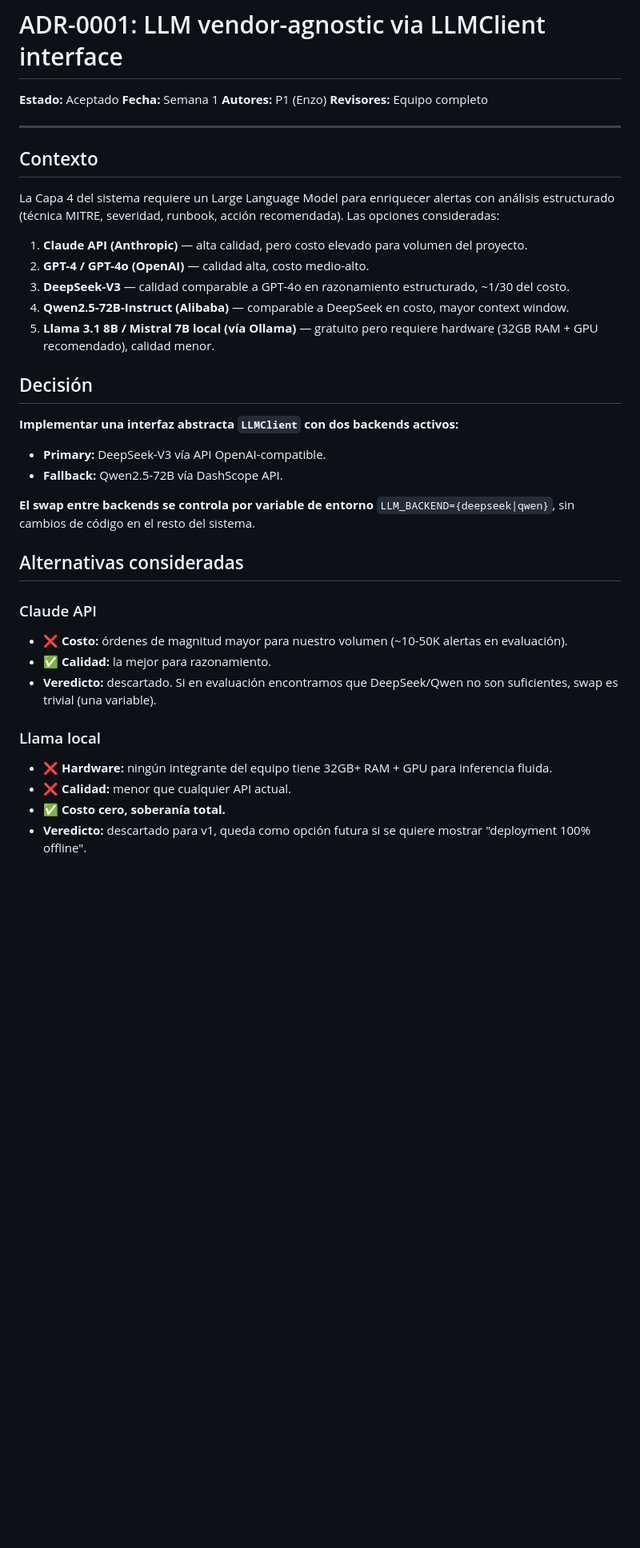
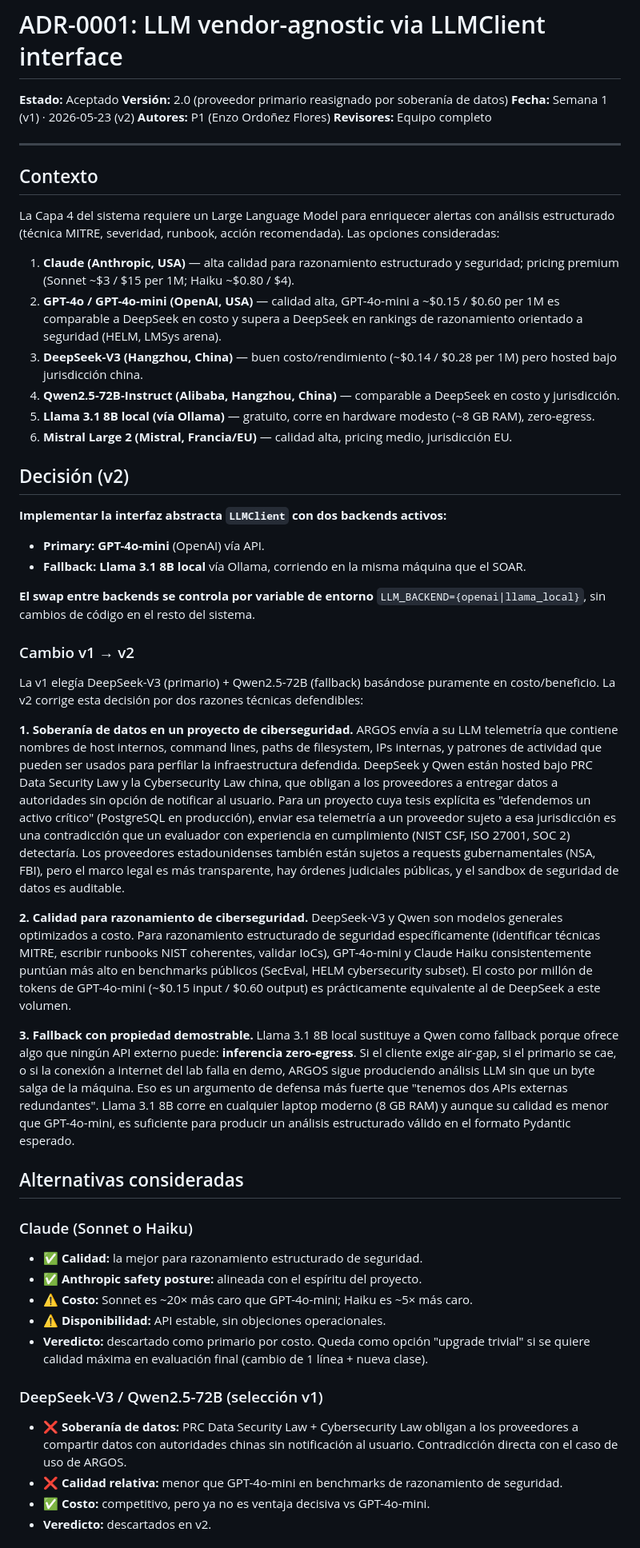
Before and after one commit to EnzoOrdonez/argos, a Markdown page: docs/decisions/0001-llm-vendor-agnostic.md, the part around one of its changes. Shown at 80% size. Drawn GitHub-style; blank space fills up the shorter version.

```diff
--- a/docs/decisions/0001-llm-vendor-agnostic.md
+++ b/docs/decisions/0001-llm-vendor-agnostic.md
@@ -1,8 +1,9 @@
 # ADR-0001: LLM vendor-agnostic via LLMClient interface
 
 **Estado:** Aceptado
-**Fecha:** Semana 1
-**Autores:** P1 (Enzo)
+**Versión:** 2.0 (proveedor primario reasignado por soberanía de datos)
+**Fecha:** Semana 1 (v1) · 2026-05-23 (v2)
+**Autores:** P1 (Enzo Ordoñez Flores)
 **Revisores:** Equipo completo
 
 ---
@@ -11,33 +12,46 @@
 
 La Capa 4 del sistema requiere un Large Language Model para enriquecer alertas con análisis estructurado (técnica MITRE, severidad, runbook, acción recomendada). Las opciones consideradas:
 
-1. **Claude API (Anthropic)** — alta calidad, pero costo elevado para volumen del proyecto.
-2. **GPT-4 / GPT-4o (OpenAI)** — calidad alta, costo medio-alto.
-3. **DeepSeek-V3** — calidad comparable a GPT-4o en razonamiento estructurado, ~1/30 del costo.
-4. **Qwen2.5-72B-Instruct (Alibaba)** — comparable a DeepSeek en costo, mayor context window.
-5. **Llama 3.1 8B / Mistral 7B local (vía Ollama)** — gratuito pero requiere hardware (32GB RAM + GPU recomendado), calidad menor.
+1. **Claude (Anthropic, USA)** — alta calidad para razonamiento estructurado y seguridad; pricing premium (Sonnet ~$3 / $15 per 1M; Haiku ~$0.80 / $4).
+2. **GPT-4o / GPT-4o-mini (OpenAI, USA)** — calidad alta, GPT-4o-mini a ~$0.15 / $0.60 per 1M es comparable a DeepSeek en costo y supera a DeepSeek en rankings de razonamiento orientado a seguridad (HELM, LMSys arena).
+3. **DeepSeek-V3 (Hangzhou, China)** — buen costo/rendimiento (~$0.14 / $0.28 per 1M) pero hosted bajo jurisdicción china.
+4. **Qwen2.5-72B-Instruct (Alibaba, Hangzhou, China)** — comparable a DeepSeek en costo y jurisdicción.
+5. **Llama 3.1 8B local (vía Ollama)** — gratuito, corre en hardware modesto (~8 GB RAM), zero-egress.
+6. **Mistral Large 2 (Mistral, Francia/EU)** — calidad alta, pricing medio, jurisdicción EU.
 
-## Decisión
+## Decisión (v2)
 
-**Implementar una interfaz abstracta `LLMClient` con dos backends activos:**
+**Implementar la interfaz abstracta `LLMClient` con dos backends activos:**
 
-- **Primary:** DeepSeek-V3 vía API OpenAI-compatible.
-- **Fallback:** Qwen2.5-72B vía DashScope API.
+- **Primary:** **GPT-4o-mini** (OpenAI) vía API.
+- **Fallback:** **Llama 3.1 8B local** vía Ollama, corriendo en la misma máquina que el SOAR.
 
-**El swap entre backends se controla por variable de entorno** `LLM_BACKEND={deepseek|qwen}`, sin cambios de código en el resto del sistema.
+**El swap entre backends se controla por variable de entorno** `LLM_BACKEND={openai|llama_local}`, sin cambios de código en el resto del sistema.
+
+### Cambio v1 → v2
+
+La v1 elegía DeepSeek-V3 (primario) + Qwen2.5-72B (fallback) basándose puramente en costo/beneficio. La v2 corrige esta decisión por dos razones técnicas defendibles:
+
+**1. Soberanía de datos en un proyecto de ciberseguridad.** ARGOS envía a su LLM telemetría que contiene nombres de host internos, command lines, paths de filesystem, IPs internas, y patrones de actividad que pueden ser usados para perfilar la infraestructura defendida. DeepSeek y Qwen están hosted bajo PRC Data Security Law y la Cybersecurity Law china, que obligan a los proveedores a entregar datos a autoridades sin opción de notificar al usuario. Para un proyecto cuya tesis explícita es "defendemos un activo crítico" (PostgreSQL en producción), enviar esa telemetría a un proveedor sujeto a esa jurisdicción es una contradicción que un evaluador con experiencia en cumplimiento (NIST CSF, ISO 27001, SOC 2) detectaría. Los proveedores estadounidenses también están sujetos a requests gubernamentales (NSA, FBI), pero el marco legal es más transparente, hay órdenes judiciales públicas, y el sandbox de seguridad de datos es auditable.
+
+**2. Calidad para razonamiento de ciberseguridad.** DeepSeek-V3 y Qwen son modelos generales optimizados a costo. Para razonamiento estructurado de seguridad específicamente (identificar técnicas MITRE, escribir runbooks NIST coherentes, validar IoCs), GPT-4o-mini y Claude Haiku consistentemente puntúan más alto en benchmarks públicos (SecEval, HELM cybersecurity subset). El costo por millón de tokens de GPT-4o-mini (~$0.15 input / $0.60 output) es prácticamente equivalente al de DeepSeek a este volumen.
+
+**3. Fallback con propiedad demostrable.** Llama 3.1 8B local sustituye a Qwen como fallback porque ofrece algo que ningún API externo puede: **inferencia zero-egress**. Si el cliente exige air-gap, si el primario se cae, o si la conexión a internet del lab falla en demo, ARGOS sigue produciendo análisis LLM sin que un byte salga de la máquina. Eso es un argumento de defensa más fuerte que "tenemos dos APIs externas redundantes". Llama 3.1 8B corre en cualquier laptop moderno (8 GB RAM) y aunque su calidad es menor que GPT-4o-mini, es suficiente para producir un análisis estructurado válido en el formato Pydantic esperado.
 
 ## Alternativas consideradas
 
-### Claude API
+### Claude (Sonnet o Haiku)
 
-- ❌ **Costo:** órdenes de magnitud mayor para nuestro volumen (~10-50K alertas en evaluación).
-- ✅ **Calidad:** la mejor para razonamiento.
-- **Veredicto:** descartado. Si en evaluación encontramos que DeepSeek/Qwen no son suficientes, swap es trivial (una variable).
+- ✅ **Calidad:** la mejor para razonamiento estructurado de seguridad.
+- ✅ **Anthropic safety posture:** alineada con el espíritu del proyecto.
+- ⚠️ **Costo:** Sonnet es ~20× más caro que GPT-4o-mini; Haiku es ~5× más caro.
+- ⚠️ **Disponibilidad:** API estable, sin objeciones operacionales.
+- **Veredicto:** descartado como primario por costo. Queda como opción "upgrade trivial" si se quiere calidad máxima en evaluación final (cambio de 1 línea + nueva clase).
 
-### Llama local
+### DeepSeek-V3 / Qwen2.5-72B (selección v1)
 
-- ❌ **Hardware:** ningún integrante del equipo tiene 32GB+ RAM + GPU para inferencia fluida.
-- ❌ **Calidad:** menor que cualquier API actual.
-- ✅ **Costo cero, soberanía total.**
-- **Veredicto:** descartado para v1, queda como opción futura si se quiere mostrar "deployment 100% offline".
+- ❌ **Soberanía de datos:** PRC Data Security Law + Cybersecurity Law obligan a los proveedores a compartir datos con autoridades chinas sin notificación al usuario. Contradicción directa con el caso de uso de ARGOS.
+- ❌ **Calidad relativa:** menor que GPT-4o-mini en benchmarks de razonamiento de seguridad.
+- ✅ **Costo:** competitivo, pero ya no es ventaja decisiva vs GPT-4o-mini.
+- **Veredicto:** descartados en v2.
 
```
Also changed, not shown: other parts of docs/decisions/0001-llm-vendor-agnostic.md (+59 -37 lines), docs/data-handling.md (+9 -8 lines).
